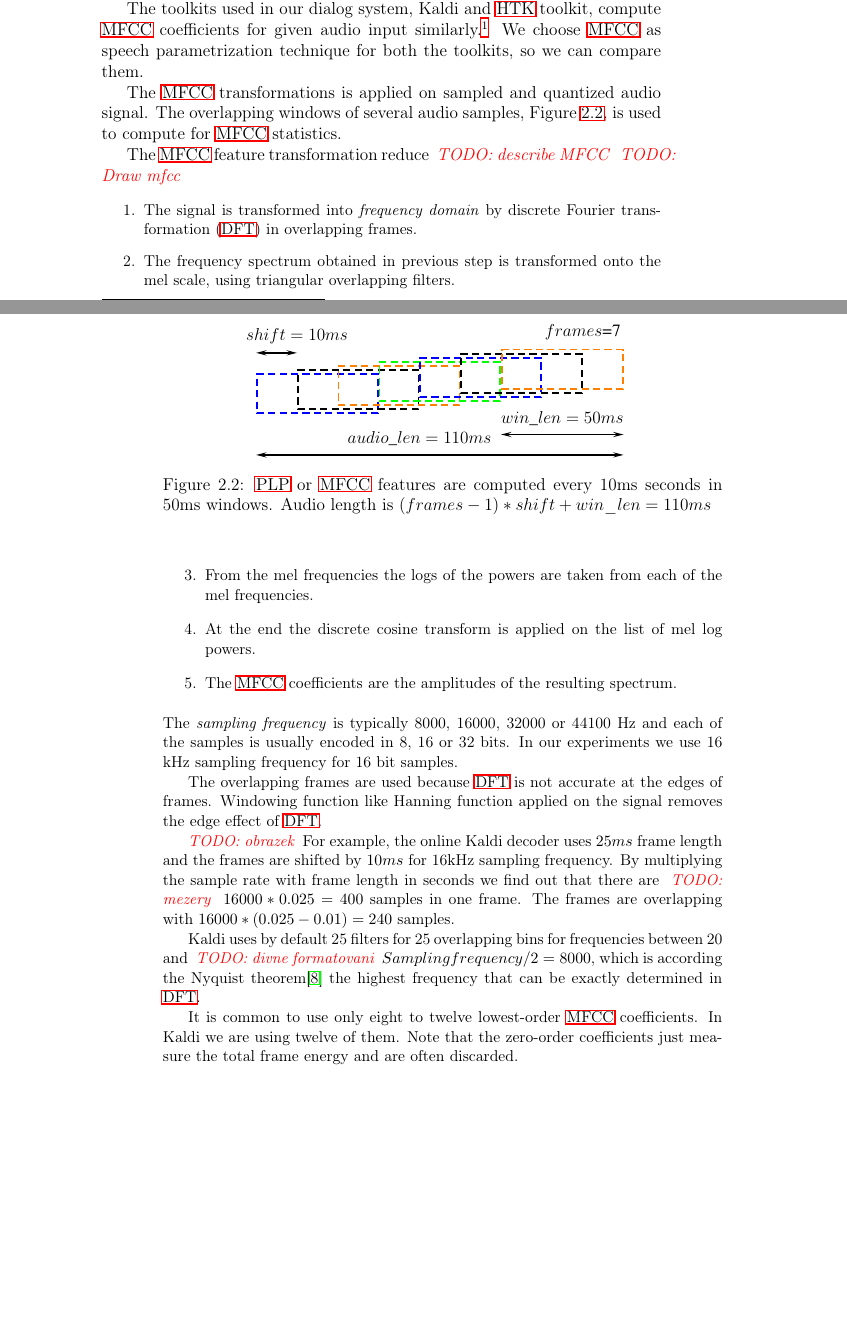
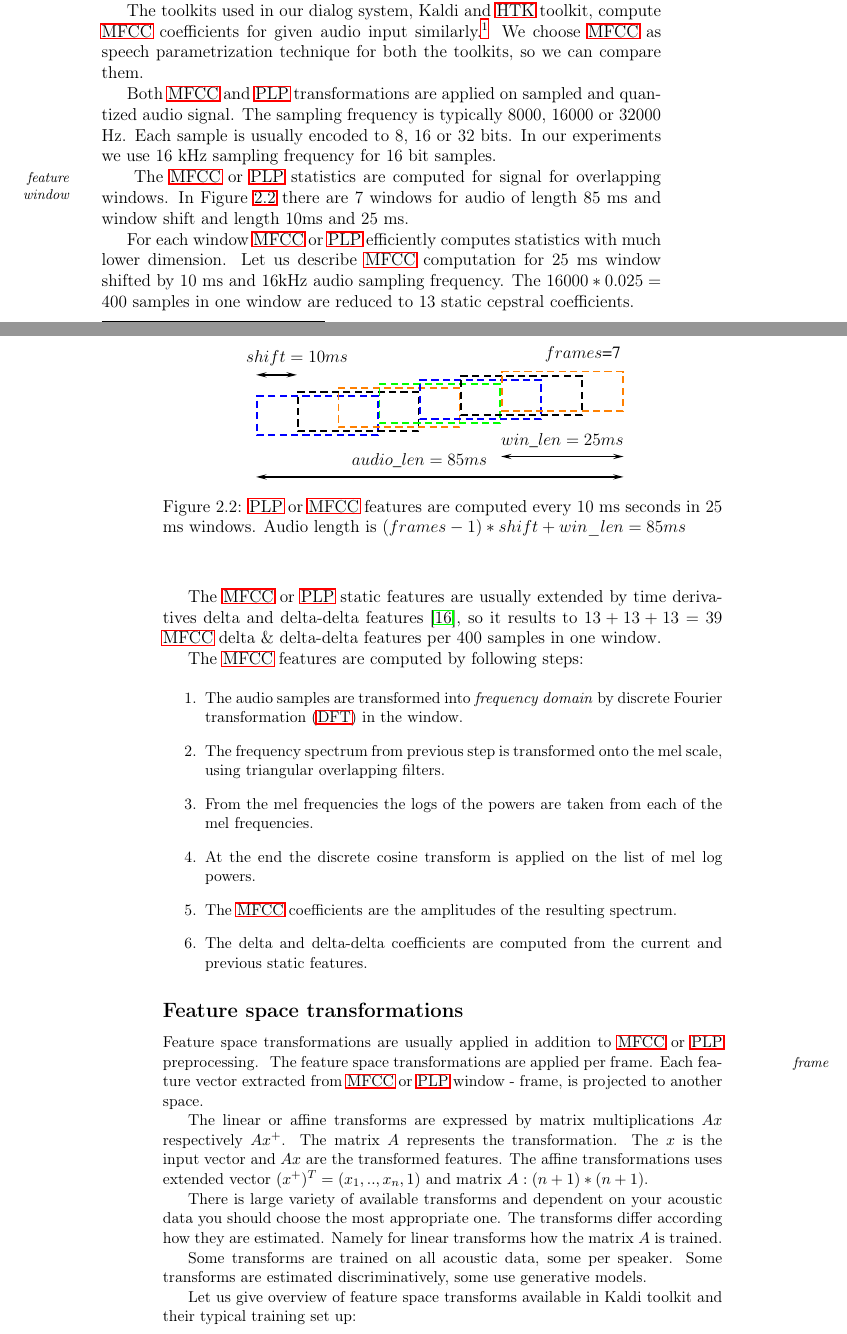
Before and after one commit to oplatek/kaldi-thesis, a LaTeX thesis (text/main.tex, which reads text/background.tex, text/images/mfcc_window.tex): two parts of pages 12 and 13 of 36, joined at a grey line, cut so that both start at the same text, the shorter picture padded with empty space. Compiled offline with LaTeX, dvips and Ghostscript.

Commit message:
sketch to feat&space transformations

```diff
--- a/text/background.tex
+++ b/text/background.tex
@@ -115,47 +115,66 @@ so we can compare them.
 
 % An interested reader can find comprehensive introduction into signal processing
 % in~the~fourth Chapter of Spoken Language Processing book\cite{huang2001spoken}.
-The \ac{MFCC} transformations is applied on sampled and quantized audio signal.
-The overlapping windows of several audio samples, Figure~\ref{fig:mfcc_window},
- is used to compute for \ac{MFCC} statistics.
+Both \ac{MFCC} and \ac{PLP} transformations are applied on sampled and quantized audio signal.
+The sampling frequency is typically 8000, 16000 or 32000 Hz.
+Each sample is usually encoded to 8, 16 or 32 bits.
+In our experiments we use 16 kHz sampling frequency for 16 bit samples.
+
+\ml{feature window}
+The \ac{MFCC} or \ac{PLP} statistics are computed for signal for overlapping windows.
+In Figure~\ref{fig:mfcc_window} there are 7 windows
+for audio of length 85 ms and window shift and length 10ms and 25 ms.
 
 \begin{figure}[!htp]
     \begin{center}
     \input{images/mfcc_window}
-    \caption{\ac{PLP} or \ac{MFCC} features are computed every 10ms seconds in 50ms windows.
-    Audio length is $(frames-1)*shift + win\_len = 110ms$}
+    \caption{\ac{PLP} or \ac{MFCC} features are computed every 10 ms seconds in 25 ms windows.
+    Audio length is $(frames-1)*shift + win\_len = 85ms$}
     \label{fig:mfcc_window}
     \end{center}
 \end{figure}
 
-The \ac{MFCC} feature transformation reduce
-\todo{describe MFCC}
-\todo{Draw mfcc}
+For each window \ac{MFCC} or \ac{PLP} efficiently computes statistics with much lower dimension.
+Let us describe \ac{MFCC} computation for 25 ms window shifted by 10 ms and 16kHz audio sampling frequency.
+The $16000 * 0.025 = 400$ samples in one window are reduced to 13 static cepstral coefficients.
 
+The \ac{MFCC} or \ac{PLP} static features are usually extended
+by time derivatives delta and delta-delta features \cite{psutka2001comparison},
+so it results to $13 + 13 + 13 = 39$ \ac{MFCC} delta \& delta-delta features
+per 400 samples in one window.
+
+The \ac{MFCC} features are computed by following steps:
 
 \small{\begin{enumerate}
-    \item The~signal is transformed into {\it frequency domain}\/ by~\ac{DFT} in overlapping frames.
-    \item The frequency spectrum obtained in previous step is transformed onto the mel scale, using triangular overlapping filters.
+    \item The~audio samples are transformed into {\it frequency domain}\/ by~\ac{DFT} in the window.
+    \item The frequency spectrum from previous step is transformed onto the mel scale,
+        using triangular overlapping filters.
     \item From the mel frequencies the logs of the powers are taken from each of the mel frequencies.
     \item At the end the discrete cosine transform is applied on the list of mel log powers.
     \item The \ac{MFCC} coefficients are the amplitudes of the resulting spectrum.
+    \item The delta and delta-delta coefficients are computed from the current and previous static features.
 \end{enumerate}
-The {\it sampling frequency}\/ is typically 8000, 16000, 32000 or 44100 Hz and each of the samples is usually encoded in 8, 16 or 32 bits. In our experiments we use 16 kHz sampling frequency for 16 bit samples.
 
-The overlapping frames are used because \ac{DFT} is not accurate at the edges of frames.
-Windowing function like Hanning function applied on the signal removes the edge effect of~\ac{DFT}.
 
-\todo{obrazek}
-For example,  the online Kaldi decoder uses $25ms$  frame length and the frames are shifted by $10ms$ for 16kHz sampling frequency. By multiplying the sample rate with frame length in seconds we find out that there are \todo{mezery} $16000 * 0.025 = 400$ samples in one frame. The frames are overlapping with $ 16000 * (0.025 - 0.01) = 240$ samples.
+\subsection*{Feature space transformations}
+Feature space transformations are usually applied in addition to \ac{MFCC} or \ac{PLP} preprocessing.
+\ml{frame}
+The feature space transformations are applied per frame.
+Each feature vector extracted from \ac{MFCC}
+or \ac{PLP} window - frame, is projected to another space.
 
-Kaldi uses by default 25 filters for 25 overlapping bins for~frequencies
-between 20 and \todo{divne formatovani} $Sampling frequency / 2 = 8000$,
-which is according the~Nyquist theorem\cite{jerri1977shannon}
-the~highest frequency that can be exactly determined in \ac{DFT}.
+The linear or affine transforms are expressed by matrix multiplications $Ax$ respectively $Ax^+$.
+The matrix $A$ represents the transformation.
+The $x$ is the input vector and $Ax$ are the transformed features.
+The affine transformations uses extended vector $(x^+)^T = (x_1, .., x_n, 1)$ and matrix $A: (n+1)*(n+1)$.
 
-It is common to use only eight to twelve lowest-order \ac{MFCC} coefficients. In Kaldi we are using twelve of them.
-Note that the zero-order coefficients just measure the total frame energy and are often discarded.
-} % \small
+There is large variety of available transforms and
+dependent on your acoustic data you should choose the most appropriate one.
+The transforms differ according how they are estimated.
+Namely for linear transforms how the matrix $A$ is trained.
 
-\ml{sampling}
-To conclude, the signal processing samples the continuous audio at regular interval intervals.
+Some transforms are trained on all acoustic data, some per speaker.
+Some transforms are estimated discriminatively, some use generative models.
+
+Let us give overview of feature space transforms available in Kaldi toolkit
+and their typical training set up:
--- a/text/images/mfcc_window.tex
+++ b/text/images/mfcc_window.tex
@@ -22,10 +22,10 @@
 \rput(1.0,2.9){$shift=10ms$}
 \psline[linewidth=0.04cm,arrowsize=0.05cm 2.0,arrowlength=2.0,arrowinset=0.4]{<->}(0.0,2.5)(1.0,2.5)
 
-\rput(7.5,0.9){$win\_len=50ms$}
+\rput(7.5,0.9){$win\_len=25ms$}
 \psline[linewidth=0.04cm,arrowsize=0.05cm 2.0,arrowlength=2.0,arrowinset=0.4]{<->}(6.0,0.5)(9.0,0.5)
 
-\rput(4.0,0.4){ $audio\_len=110ms$  }
+\rput(4.0,0.4){ $audio\_len=85ms$  }
 \psline[linewidth=0.04cm,arrowsize=0.05cm 2.0,arrowlength=2.0,arrowinset=0.4]{<->}(0.0,0.0)(9.0,0.0)
 \end{pspicture}
 }
```
Also changed, not shown: text/acronyms.tex (+1 -1 lines), text/citations.bib (+8 -0 lines), text/background.tex (24 more changed lines).
